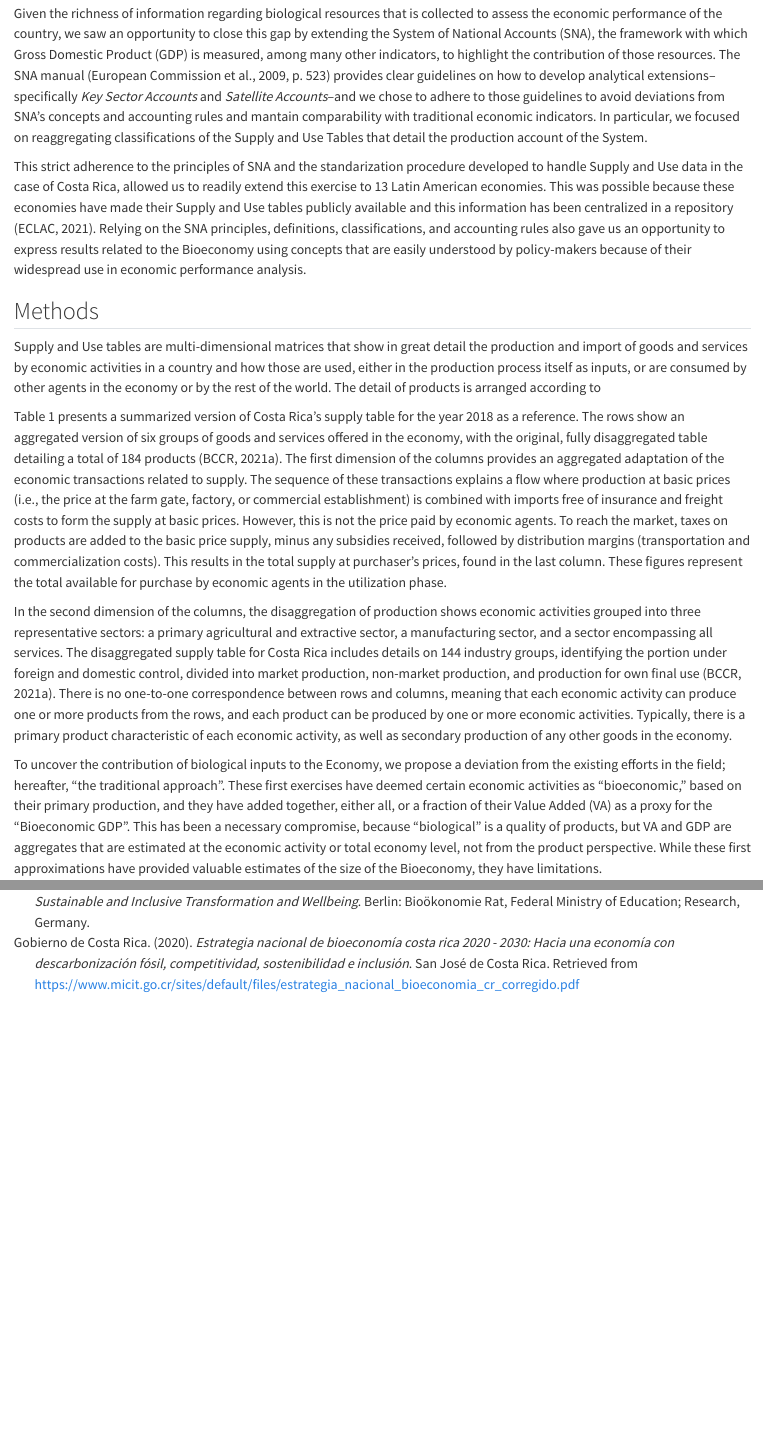
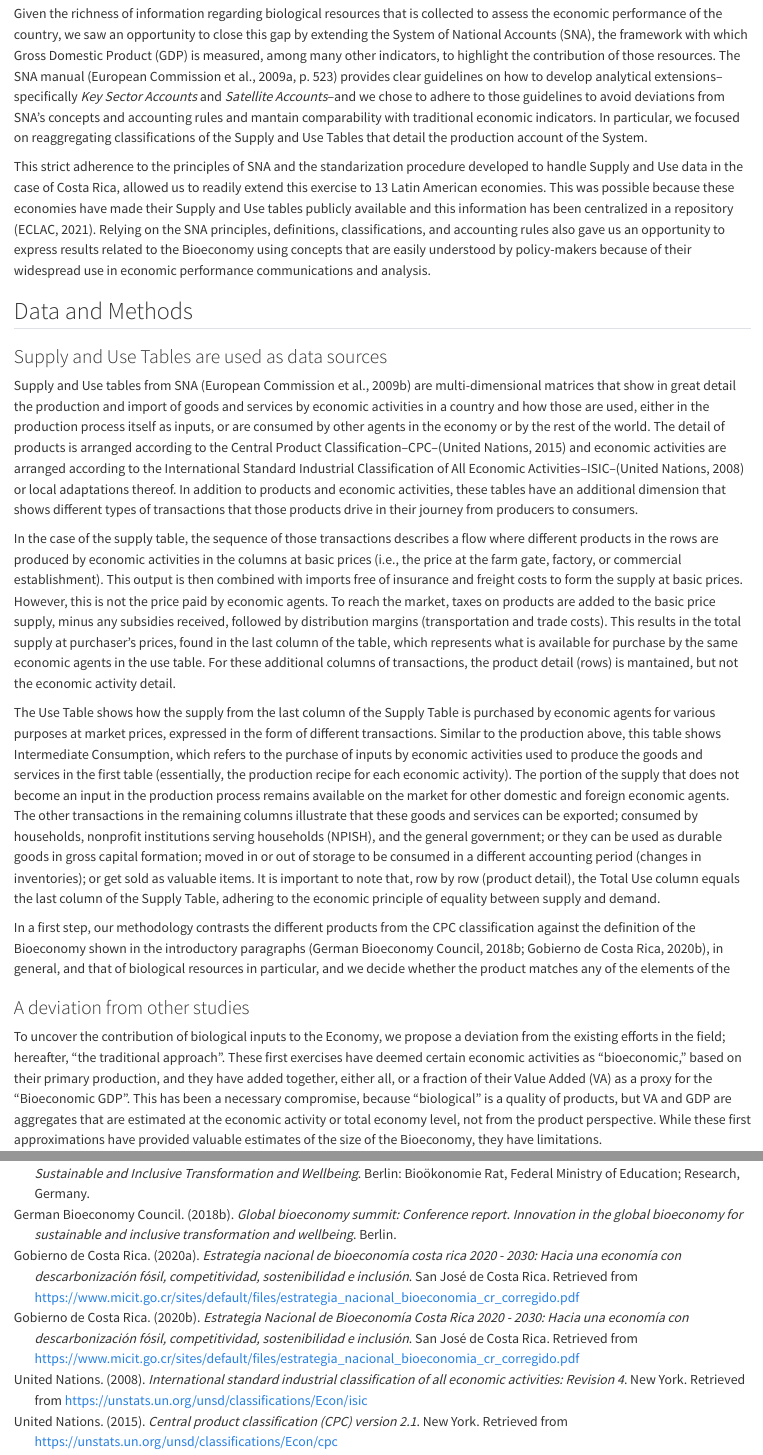
Before and after one commit to renatovargas/bioeconomy-accounting, a Quarto document (index.qmd): the page in a window 1100 px wide, from 970 px down before the commit and from 990 px down after it, so that both start at the same text, and a second part further down, joined at a grey line. Rendered offline with R 4.5, knitr and Pandoc in place of Quarto, with nearby package versions.

Commit message:
Initial commit

```diff
--- a/index.qmd
+++ b/index.qmd
@@ -42,8 +42,8 @@ abstract: |
   for analytical extensions.
   This methodology reaggregates classifications
   within the Supply and Use tables of this system
-  to assess the economic value of inputs and outputs driven by biological
-  resources for all economic activities.
+  to highlight the economic contribution of inputs and outputs driven by
+  biological resources for all economic activities.
   In contrast to similar studies, we suggest that an _a priori_
   classification of economic activities as either "bioeconomic" or
   "non-bioeconomic" underestimates value added by biological resources
@@ -51,7 +51,8 @@ abstract: |
   Instead, we assess the economic contribution driven by biological
   resources for all activities and propose direct and indirect methods
   to rank them according to their importance for bioeconomic policy.
-  We provide estimates for 13 Latin American economies.
+  We exemplify the methodology with the case of Costa Rica and
+  provide estimates for 13 Latin American economies.
 
 bibliography: references.bib
 csl: apa-6th-edition.csl
@@ -69,15 +70,21 @@ Public policies informed by data have been shown to be more efficient in reachin
 
 Given the richness of information regarding biological resources that is collected to assess the economic performance of the country, we saw an opportunity to close this gap by extending the System of National Accounts (SNA), the framework with which Gross Domestic Product (GDP) is measured, among many other indicators, to highlight the contribution of those resources. The SNA manual [@europeancommission2009, p. 523] provides clear guidelines on how to develop analytical extensions–specifically *Key Sector Accounts* and *Satellite Accounts*–and we chose to adhere to those guidelines to avoid deviations from SNA's concepts and accounting rules and mantain comparability with traditional economic indicators. In particular, we focused on reaggregating classifications of the Supply and Use Tables that detail the production account of the System.
 
-This strict adherence to the principles of SNA and the standarization procedure developed to handle Supply and Use data in the case of Costa Rica, allowed us to readily extend this exercise to 13 Latin American economies. This was possible because these economies have made their Supply and Use tables publicly available and this information has been centralized in a repository [@eclac2021]. Relying on the SNA principles, definitions, classifications, and accounting rules also gave us an opportunity to express results related to the Bioeconomy using concepts that are easily understood by policy-makers because of their widespread use in economic performance analysis.
+This strict adherence to the principles of SNA and the standarization procedure developed to handle Supply and Use data in the case of Costa Rica, allowed us to readily extend this exercise to 13 Latin American economies. This was possible because these economies have made their Supply and Use tables publicly available and this information has been centralized in a repository [@eclac2021]. Relying on the SNA principles, definitions, classifications, and accounting rules also gave us an opportunity to express results related to the Bioeconomy using concepts that are easily understood by policy-makers because of their widespread use in economic performance communications and analysis.
 
-## Methods
+## Data and Methods
 
-Supply and Use tables are multi-dimensional matrices that show in great detail the production and import of goods and services by economic activities in a country and how those are used, either in the production process itself as inputs, or are consumed by other agents in the economy or by the rest of the world. The detail of products is arranged according to
+### Supply and Use Tables are used as data sources
 
-Table 1 presents a summarized version of Costa Rica's supply table for the year 2018 as a reference. The rows show an aggregated version of six groups of goods and services offered in the economy, with the original, fully disaggregated table detailing a total of 184 products (BCCR, 2021a). The first dimension of the columns provides an aggregated adaptation of the economic transactions related to supply. The sequence of these transactions explains a flow where production at basic prices (i.e., the price at the farm gate, factory, or commercial establishment) is combined with imports free of insurance and freight costs to form the supply at basic prices. However, this is not the price paid by economic agents. To reach the market, taxes on products are added to the basic price supply, minus any subsidies received, followed by distribution margins (transportation and commercialization costs). This results in the total supply at purchaser's prices, found in the last column. These figures represent the total available for purchase by economic agents in the utilization phase.
+Supply and Use tables from SNA [@europeancommission2009a] are multi-dimensional matrices that show in great detail the production and import of goods and services by economic activities in a country and how those are used, either in the production process itself as inputs, or are consumed by other agents in the economy or by the rest of the world. The detail of products is arranged according to the Central Product Classification–CPC–[@unitednations2015] and economic activities are arranged according to the International Standard Industrial Classification of All Economic Activities–ISIC–[@unitednations2008] or local adaptations thereof. In addition to products and economic activities, these tables have an additional dimension that shows different types of transactions that those products drive in their journey from producers to consumers.
 
-In the second dimension of the columns, the disaggregation of production shows economic activities grouped into three representative sectors: a primary agricultural and extractive sector, a manufacturing sector, and a sector encompassing all services. The disaggregated supply table for Costa Rica includes details on 144 industry groups, identifying the portion under foreign and domestic control, divided into market production, non-market production, and production for own final use (BCCR, 2021a). There is no one-to-one correspondence between rows and columns, meaning that each economic activity can produce one or more products from the rows, and each product can be produced by one or more economic activities. Typically, there is a primary product characteristic of each economic activity, as well as secondary production of any other goods in the economy.
+In the case of the supply table, the sequence of those transactions describes a flow where different products in the rows are produced by economic activities in the columns at basic prices (i.e., the price at the farm gate, factory, or commercial establishment). This output is then combined with imports free of insurance and freight costs to form the supply at basic prices. However, this is not the price paid by economic agents. To reach the market, taxes on products are added to the basic price supply, minus any subsidies received, followed by distribution margins (transportation and trade costs). This results in the total supply at purchaser's prices, found in the last column of the table, which represents what is available for purchase by the same economic agents in the use table. For these additional columns of transactions, the product detail (rows) is mantained, but not the economic activity detail.
+
+The Use Table shows how the supply from the last column of the Supply Table is purchased by economic agents for various purposes at market prices, expressed in the form of different transactions. Similar to the production above, this table shows Intermediate Consumption, which refers to the purchase of inputs by economic activities used to produce the goods and services in the first table (essentially, the production recipe for each economic activity). The portion of the supply that does not become an input in the production process remains available on the market for other domestic and foreign economic agents. The other transactions in the remaining columns illustrate that these goods and services can be exported; consumed by households, nonprofit institutions serving households (NPISH), and the general government; or they can be used as durable goods in gross capital formation; moved in or out of storage to be consumed in a different accounting period (changes in inventories); or get sold as valuable items. It is important to note that, row by row (product detail), the Total Use column equals the last column of the Supply Table, adhering to the economic principle of equality between supply and demand.
+
+In a first step, our methodology contrasts the different products from the CPC classification against the definition of the Bioeconomy shown in the introductory paragraphs [@gobiernodecostarica2020a; @germanbioeconomycouncil2018], in general, and that of biological resources in particular, and we decide whether the product matches any of the elements of the
+
+### A deviation from other studies
 
 To uncover the contribution of biological inputs to the Economy, we propose a deviation from the existing efforts in the field; hereafter, "the traditional approach". These first exercises have deemed certain economic activities as "bioeconomic," based on their primary production, and they have added together, either all, or a fraction of their Value Added (VA) as a proxy for the "Bioeconomic GDP". This has been a necessary compromise, because "biological" is a quality of products, but VA and GDP are aggregates that are estimated at the economic activity or total economy level, not from the product perspective. While these first approximations have provided valuable estimates of the size of the Bioeconomy, they have limitations.
 
--- a/references.bib
+++ b/references.bib
@@ -250,3 +250,46 @@ Last Modified: 2020-11-16T23:00-03:00},
 	date = {2021},
 	url = {https://statistics.cepal.org/repository/cou-mip/index.html?lang=es}
 }
+
+@techreport{europeancommission2009a,
+	title = {System of National Accounts 2008},
+	author = {European Commission,  and International Monetary Fund,  and Organisation for Economic Co-operation and Development,  and United Nations,  and World Bank, },
+	year = {2009},
+	date = {2009},
+	url = {https://unstats.un.org/unsd/nationalaccount/sna2008.asp}
+}
+
+@techreport{unitednations2015,
+	title = {Central Product Classification (CPC) Version 2.1},
+	author = {United Nations, },
+	year = {2015},
+	date = {2015},
+	url = {https://unstats.un.org/unsd/classifications/Econ/cpc},
+	address = {New York}
+}
+
+@techreport{unitednations2008,
+	title = {International Standard Industrial Classification of All Economic Activities: Revision 4},
+	author = {United Nations, },
+	year = {2008},
+	date = {2008},
+	url = {https://unstats.un.org/unsd/classifications/Econ/isic},
+	address = {New York}
+}
+
+@techreport{gobiernodecostarica2020a,
+	title = {Estrategia {Nacional} de {Bioeconomía Costa Rica} 2020 - 2030: {Hacia} una economía con descarbonización fósil, competitividad, sostenibilidad e inclusión},
+	author = {{Gobierno de Costa Rica}, },
+	year = {2020},
+	date = {2020},
+	url = {https://www.micit.go.cr/sites/default/files/estrategia_nacional_bioeconomia_cr_corregido.pdf},
+	address = {San José de Costa Rica}
+}
+
+@techreport{germanbioeconomycouncil2018,
+	title = {Global Bioeconomy Summit: Conference Report. Innovation in the Global Bioeconomy for Sustainable and Inclusive Transformation and Wellbeing},
+	author = {German Bioeconomy Council, },
+	year = {2018},
+	date = {2018},
+	address = {Berlin}
+}
```
Also changed, not shown: docs/_tex/index.tex (deleted), docs/_tex/references.bib (deleted), index.qmd (2 more changed lines), 16 other files.
